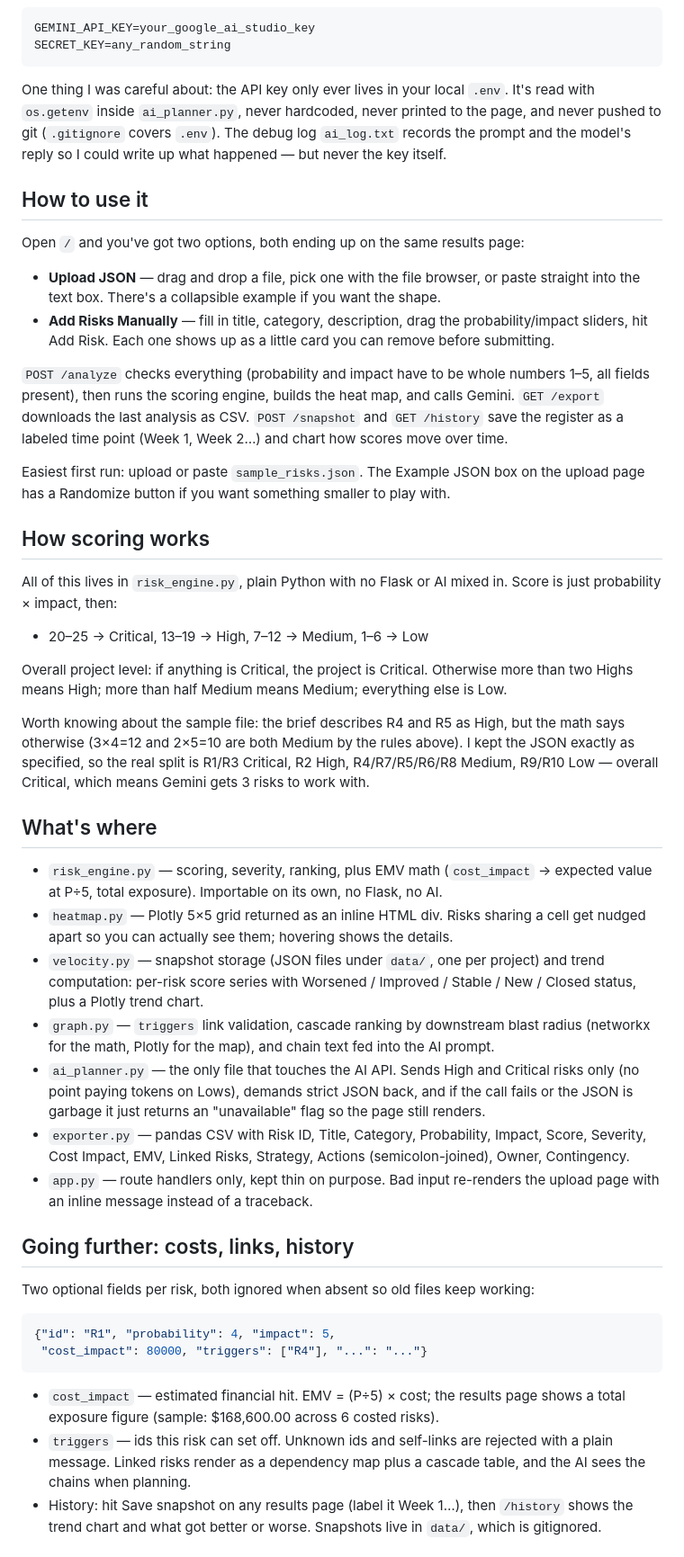
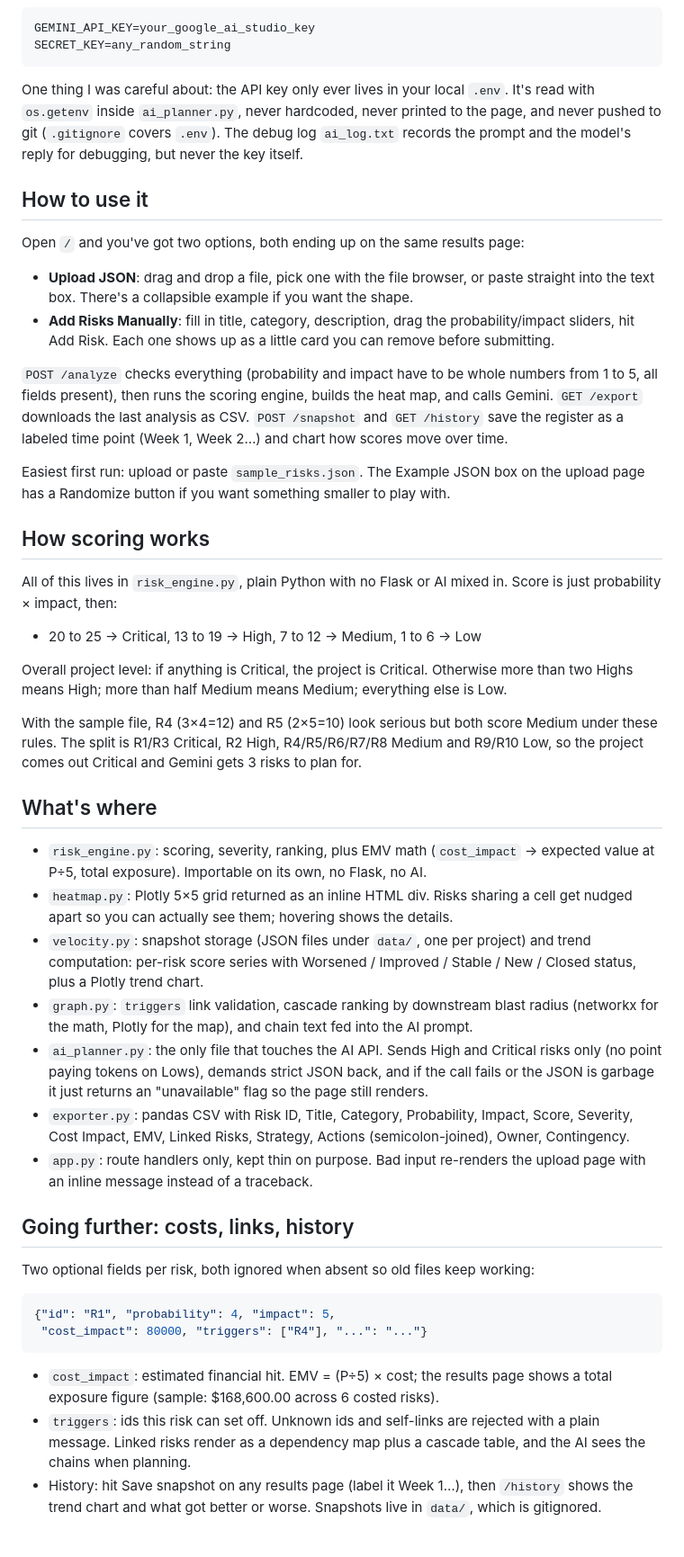
Before and after one commit to SanayKrishna/riskmap, a Markdown page: README.md, the part around one of its changes. Shown at 90% size. Rendered like a GitHub page.

Commit message:
Tidy README wording

````diff
--- a/README.md
+++ b/README.md
@@ -21,16 +19,16 @@ GEMINI_API_KEY=your_google_ai_studio_key
 SECRET_KEY=any_random_string
 ```
 
-One thing I was careful about: the API key only ever lives in your local `.env`. It's read with `os.getenv` inside `ai_planner.py`, never hardcoded, never printed to the page, and never pushed to git (`.gitignore` covers `.env`). The debug log `ai_log.txt` records the prompt and the model's reply so I could write up what happened — but never the key itself.
+One thing I was careful about: the API key only ever lives in your local `.env`. It's read with `os.getenv` inside `ai_planner.py`, never hardcoded, never printed to the page, and never pushed to git (`.gitignore` covers `.env`). The debug log `ai_log.txt` records the prompt and the model's reply for debugging, but never the key itself.
 
 ## How to use it
 
 Open `/` and you've got two options, both ending up on the same results page:
 
-- **Upload JSON** — drag and drop a file, pick one with the file browser, or paste straight into the text box. There's a collapsible example if you want the shape.
-- **Add Risks Manually** — fill in title, category, description, drag the probability/impact sliders, hit Add Risk. Each one shows up as a little card you can remove before submitting.
+- **Upload JSON**: drag and drop a file, pick one with the file browser, or paste straight into the text box. There's a collapsible example if you want the shape.
+- **Add Risks Manually**: fill in title, category, description, drag the probability/impact sliders, hit Add Risk. Each one shows up as a little card you can remove before submitting.
 
-`POST /analyze` checks everything (probability and impact have to be whole numbers 1–5, all fields present), then runs the scoring engine, builds the heat map, and calls Gemini. `GET /export` downloads the last analysis as CSV. `POST /snapshot` and `GET /history` save the register as a labeled time point (Week 1, Week 2…) and chart how scores move over time.
+`POST /analyze` checks everything (probability and impact have to be whole numbers from 1 to 5, all fields present), then runs the scoring engine, builds the heat map, and calls Gemini. `GET /export` downloads the last analysis as CSV. `POST /snapshot` and `GET /history` save the register as a labeled time point (Week 1, Week 2…) and chart how scores move over time.
 
 Easiest first run: upload or paste `sample_risks.json`. The Example JSON box on the upload page has a Randomize button if you want something smaller to play with.
 
@@ -38,21 +36,21 @@ Easiest first run: upload or paste `sample_risks.json`. The Example JSON box on
 
 All of this lives in `risk_engine.py`, plain Python with no Flask or AI mixed in. Score is just probability × impact, then:
 
-- 20–25 → Critical, 13–19 → High, 7–12 → Medium, 1–6 → Low
+- 20 to 25 → Critical, 13 to 19 → High, 7 to 12 → Medium, 1 to 6 → Low
 
 Overall project level: if anything is Critical, the project is Critical. Otherwise more than two Highs means High; more than half Medium means Medium; everything else is Low.
 
-Worth knowing about the sample file: the brief describes R4 and R5 as High, but the math says otherwise (3×4=12 and 2×5=10 are both Medium by the rules above). I kept the JSON exactly as specified, so the real split is R1/R3 Critical, R2 High, R4/R7/R5/R6/R8 Medium, R9/R10 Low — overall Critical, which means Gemini gets 3 risks to work with.
+With the sample file, R4 (3×4=12) and R5 (2×5=10) look serious but both score Medium under these rules. The split is R1/R3 Critical, R2 High, R4/R5/R6/R7/R8 Medium and R9/R10 Low, so the project comes out Critical and Gemini gets 3 risks to plan for.
 
 ## What's where
 
-- `risk_engine.py` — scoring, severity, ranking, plus EMV math (`cost_impact` → expected value at P÷5, total exposure). Importable on its own, no Flask, no AI.
-- `heatmap.py` — Plotly 5×5 grid returned as an inline HTML div. Risks sharing a cell get nudged apart so you can actually see them; hovering shows the details.
-- `velocity.py` — snapshot storage (JSON files under `data/`, one per project) and trend computation: per-risk score series with Worsened / Improved / Stable / New / Closed status, plus a Plotly trend chart.
-- `graph.py` — `triggers` link validation, cascade ranking by downstream blast radius (networkx for the math, Plotly for the map), and chain text fed into the AI prompt.
-- `ai_planner.py` — the only file that touches the AI API. Sends High and Critical risks only (no point paying tokens on Lows), demands strict JSON back, and if the call fails or the JSON is garbage it just returns an "unavailable" flag so the page still renders.
-- `exporter.py` — pandas CSV with Risk ID, Title, Category, Probability, Impact, Score, Severity, Cost Impact, EMV, Linked Risks, Strategy, Actions (semicolon-joined), Owner, Contingency.
-- `app.py` — route handlers only, kept thin on purpose. Bad input re-renders the upload page with an inline message instead of a traceback.
+- `risk_engine.py`: scoring, severity, ranking, plus EMV math (`cost_impact` → expected value at P÷5, total exposure). Importable on its own, no Flask, no AI.
+- `heatmap.py`: Plotly 5×5 grid returned as an inline HTML div. Risks sharing a cell get nudged apart so you can actually see them; hovering shows the details.
+- `velocity.py`: snapshot storage (JSON files under `data/`, one per project) and trend computation: per-risk score series with Worsened / Improved / Stable / New / Closed status, plus a Plotly trend chart.
+- `graph.py`: `triggers` link validation, cascade ranking by downstream blast radius (networkx for the math, Plotly for the map), and chain text fed into the AI prompt.
+- `ai_planner.py`: the only file that touches the AI API. Sends High and Critical risks only (no point paying tokens on Lows), demands strict JSON back, and if the call fails or the JSON is garbage it just returns an "unavailable" flag so the page still renders.
+- `exporter.py`: pandas CSV with Risk ID, Title, Category, Probability, Impact, Score, Severity, Cost Impact, EMV, Linked Risks, Strategy, Actions (semicolon-joined), Owner, Contingency.
+- `app.py`: route handlers only, kept thin on purpose. Bad input re-renders the upload page with an inline message instead of a traceback.
 
 ## Going further: costs, links, history
 
@@ -63,8 +61,8 @@ Two optional fields per risk, both ignored when absent so old files keep working
  "cost_impact": 80000, "triggers": ["R4"], "...": "..."}
 ```
 
-- `cost_impact` — estimated financial hit. EMV = (P÷5) × cost; the results page shows a total exposure figure (sample: $168,600.00 across 6 costed risks).
-- `triggers` — ids this risk can set off. Unknown ids and self-links are rejected with a plain message. Linked risks render as a dependency map plus a cascade table, and the AI sees the chains when planning.
+- `cost_impact`: estimated financial hit. EMV = (P÷5) × cost; the results page shows a total exposure figure (sample: $168,600.00 across 6 costed risks).
+- `triggers`: ids this risk can set off. Unknown ids and self-links are rejected with a plain message. Linked risks render as a dependency map plus a cascade table, and the AI sees the chains when planning.
 - History: hit Save snapshot on any results page (label it Week 1…), then `/history` shows the trend chart and what got better or worse. Snapshots live in `data/`, which is gitignored.
 
 ## Tests
````
Also changed, not shown: other parts of README.md (+2 -4 lines).
